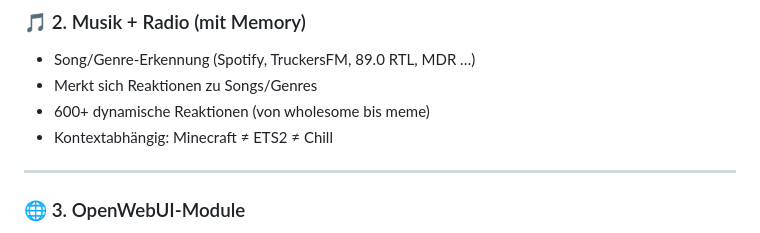
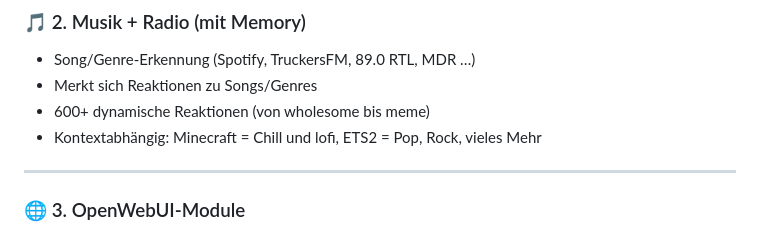
Before and after one commit to JohnV2002/Finja-AI-Ecosystem, a Markdown page: README.md, the part around the change. Drawn GitHub-style.

```diff
--- a/README.md
+++ b/README.md
@@ -47,7 +47,7 @@ Jedes Modul kann **standalone** laufen – aber nur zusammen ergibt’s die voll
 * Song/Genre-Erkennung (Spotify, TruckersFM, 89.0 RTL, MDR …)
 * Merkt sich Reaktionen zu Songs/Genres
 * 600+ dynamische Reaktionen (von wholesome bis meme)
-* Kontextabhängig: Minecraft ≠ ETS2 ≠ Chill
+* Kontextabhängig: Minecraft = Chill und lofi, ETS2 = Pop, Rock, vieles Mehr
 
 ---
 
```
